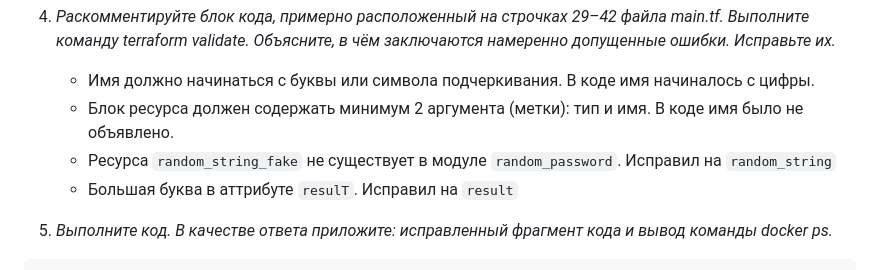
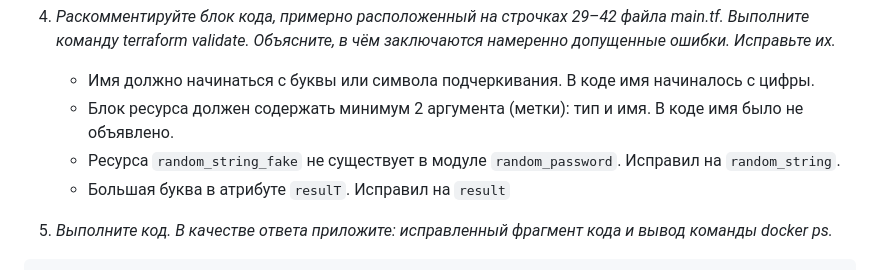
Before and after one commit to F145Hka/netology-devops, a Markdown page: ter/Homework_1/Homework_1.md, the part around the change. Rendered like a GitHub page.

Commit message:
Update Homework_1.md
syntax error fix

````diff
--- a/ter/Homework_1/Homework_1.md
+++ b/ter/Homework_1/Homework_1.md
@@ -12,8 +12,8 @@
 4. _Раскомментируйте блок кода, примерно расположенный на строчках 29–42 файла main.tf. Выполните команду terraform validate. Объясните, в чём заключаются намеренно допущенные ошибки. Исправьте их._
    * Имя должно начинаться с буквы или символа подчеркивания. В коде имя начиналось с цифры.
    * Блок ресурса должен содержать минимум 2 аргумента (метки): тип и имя. В коде имя было не объявлено.
-   * Ресурса `random_string_fake` не существует в модуле `random_password`. Исправил на `random_string`
-   * Большая буква в аттрибуте `resulT`. Исправил на `result`
+   * Ресурса `random_string_fake` не существует в модуле `random_password`. Исправил на `random_string`.
+   * Большая буква в атрибуте `resulT`. Исправил на `result`
 5. _Выполните код. В качестве ответа приложите: исправленный фрагмент кода и вывод команды docker ps._
 ```
 resource "docker_image" "nginx"{
````
